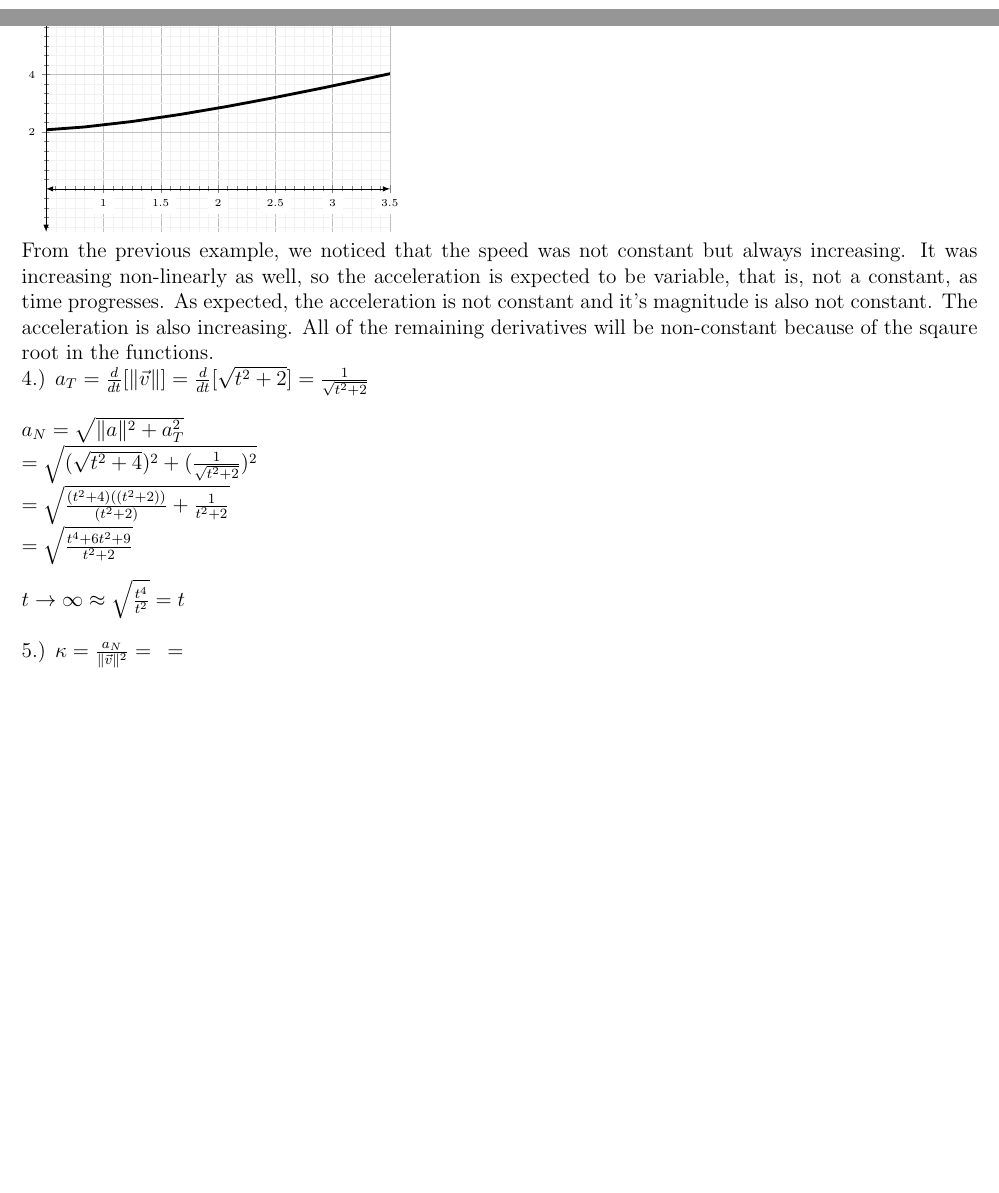
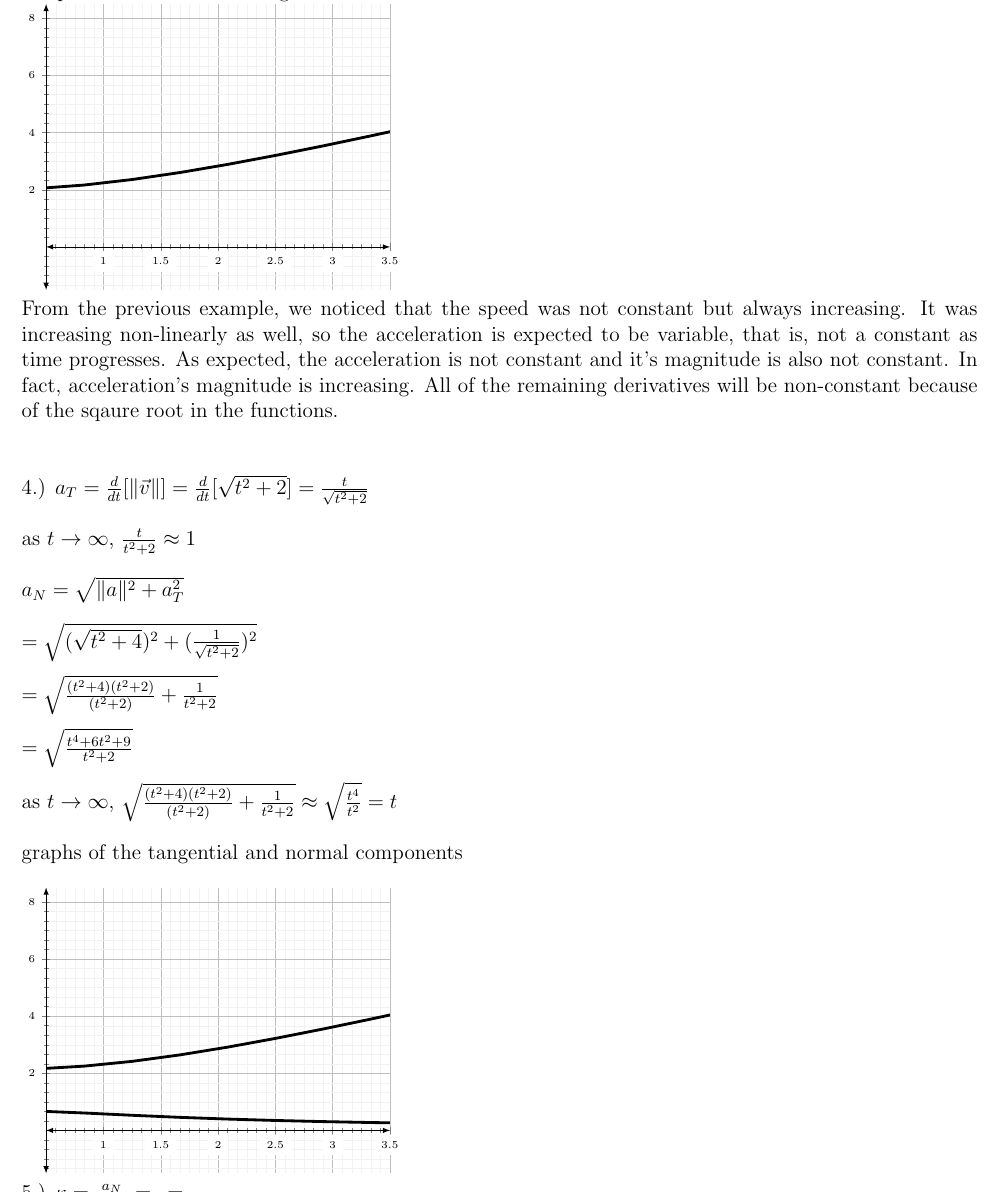
Before and after one commit to jawardell/etc, a LaTeX document (coursework/MATH2263/proj1.tex): two parts of pages 1 and 2 of 2 before the commit and part of page 2 of 3 after it, the two joined at a grey line, cut at the place of the change, the shorter picture padded with empty space. Compiled offline with pdfLaTeX.

Commit message:
more graphs

```diff
--- a/coursework/MATH2263/proj1.tex
+++ b/coursework/MATH2263/proj1.tex
@@ -52,2 +52,3 @@ $\frac{\vec{v}}{\| \vec{v} \|} = \frac{1}{\sqrt{t^{2}+ 2}}\langle cos(t) -tsin(t
 
 
+\noindent the plot of acceleration's magnitude\\
@@ -75,16 +75,41 @@ $\frac{\vec{v}}{\| \vec{v} \|} = \frac{1}{\sqrt{t^{2}+ 2}}\langle cos(t) -tsin(t
 
 \noindent From the previous example, we noticed that the speed was not constant but always
 increasing. It was increasing non-linearly as well, so the acceleration is expected to be variable, that is,
-not a constant, as time progresses. As expected, the acceleration is not constant and it's magnitude is also
-not constant. The acceleration is also increasing. All of the remaining derivatives will be non-constant
-because of the sqaure root in the functions.
+not a constant as time progresses. As expected, the acceleration is not constant and it's magnitude is also
+not constant. In fact, acceleration's magnitude is increasing. All of the remaining derivatives will be non-constant
+because of the sqaure root in the functions.\\\\
 
 
-\noindent 4.) $a_{T} = \frac{d}{dt}[\| \vec{v} \|] = \frac{d}{dt}[\sqrt{t^{2} + 2}] = \frac{1}{\sqrt{t^{2} + 2}}$\\\\
-\noindent $a_{N} = \sqrt{\| a \| ^{2} + a_{T}^{2}}
-\\= \sqrt{(\sqrt{t^{2} + 4})^{2} + (\frac{1}{\sqrt{t^{2} + 2}})^{2}}
-\\= \sqrt{\frac{(t^{2} + 4)((t^{2} + 2))}{(t^{2} + 2)} + \frac{1}{t^{2} + 2}}
-\\ = \sqrt{\frac{t^{4} + 6t^{2} + 9}{t^{2} + 2}}\\\\ t \to \infty \approx \sqrt{\frac{t^{4}}{t^{2}}} = t $\\\\
+\noindent 4.) $a_{T} = \frac{d}{dt}[\| \vec{v} \|] = \frac{d}{dt}[\sqrt{t^{2} + 2}] = \frac{t}{\sqrt{t^{2} + 2}}$\\\\
+\noindent as $t \to \infty$, $\frac{t}{t^{2} + 2} \approx 1$\\\\
+\noindent $a_{N} = \sqrt{\| a \| ^{2} + a_{T}^{2}}\\
+\\= \sqrt{(\sqrt{t^{2} + 4})^{2} + (\frac{1}{\sqrt{t^{2} + 2}})^{2}}\\
+\\= \sqrt{\frac{(t^{2} + 4)(t^{2} + 2)}{(t^{2} + 2)} + \frac{1}{t^{2} + 2}}\\
+\\ = \sqrt{\frac{t^{4} + 6t^{2} + 9}{t^{2} + 2}}\\\\ $ as $t \to \infty$, $\sqrt{\frac{(t^{2} + 4)(t^{2} + 2)}{(t^{2} + 2)} + \frac{1}{t^{2} + 2}}\approx \sqrt{\frac{t^{4}}{t^{2}}} = t $\\\\
+\noindent graphs of the tangential and normal components\\\\
+\begin{tikzpicture}
+  \begin{axis}[
+      xmin=1,xmax=3,
+      ymin=-1,ymax=8,
+      grid=both,
+      grid style={line width=.1pt, draw=gray!10},
+      major grid style={line width=.2pt,draw=gray!50},
+      axis lines=middle,
+      minor tick num=5,
+      enlargelimits={abs=0.5},
+      axis line style={latex-latex},
+      ticklabel style={font=\tiny,fill=white},
+      xlabel style={at={(ticklabel* cs:1)},anchor=north west},
+      ylabel style={at={(ticklabel* cs:1)},anchor=south west},
+      restrict x to domain=-1:inf
+  ]
+	  \addplot[mark=none, ultra thick, label=woo1]{sqrt((x^4 + 6*x^2 + 9)/(x^2 + 2))};
+	  \addplot[mark=none, ultra thick, label=woo2]{sqrt(1/(x^2 + 2))};
+
+\end{axis}
+\end{tikzpicture}
+
+
 \noindent 5.) $\kappa = \frac{a_{N}}{\| \vec{v} \| ^{2}} = \frac{}{} = $\\\\
 \noindent 6.)  $\vec{v} \times \vec{a} = $\\\\
 \noindent $\| \vec{v} \times \vec{a} \| = $
```
Also changed, not shown: coursework/MATH2263/proj1.tex (5 more changed lines).
